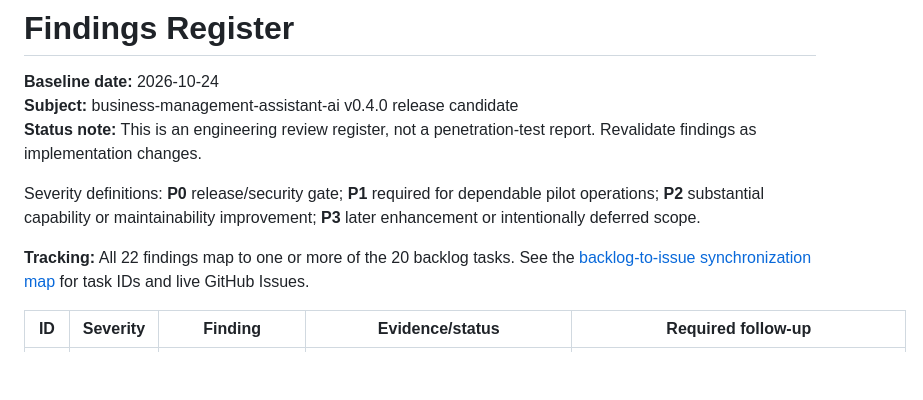
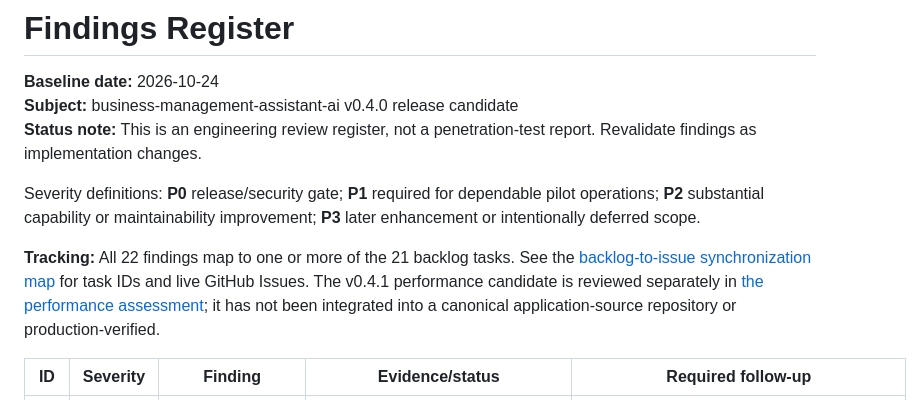
Before and after one commit to looloofy69-sketch/Os-diablo, a Markdown page: docs/assessments/findings-register.md, the part around the change. GitHub-like rendering; blank space fills up the shorter version.

Commit message:
docs: synchronize v0.4.1 performance candidate review

```diff
--- a/docs/assessments/findings-register.md
+++ b/docs/assessments/findings-register.md
@@ -6,7 +6,7 @@
 
 Severity definitions: **P0** release/security gate; **P1** required for dependable pilot operations; **P2** substantial capability or maintainability improvement; **P3** later enhancement or intentionally deferred scope.
 
-**Tracking:** All 22 findings map to one or more of the 20 backlog tasks. See the [backlog-to-issue synchronization map](../roadmap/issue-map.md) for task IDs and live GitHub Issues.
+**Tracking:** All 22 findings map to one or more of the 21 backlog tasks. See the [backlog-to-issue synchronization map](../roadmap/issue-map.md) for task IDs and live GitHub Issues. The v0.4.1 performance candidate is reviewed separately in [the performance assessment](2026-10-24-v0.4.1-performance-review.md); it has not been integrated into a canonical application-source repository or production-verified.
 
 | ID | Severity | Finding | Evidence/status | Required follow-up |
 | --- | --- | --- | --- | --- |
```
